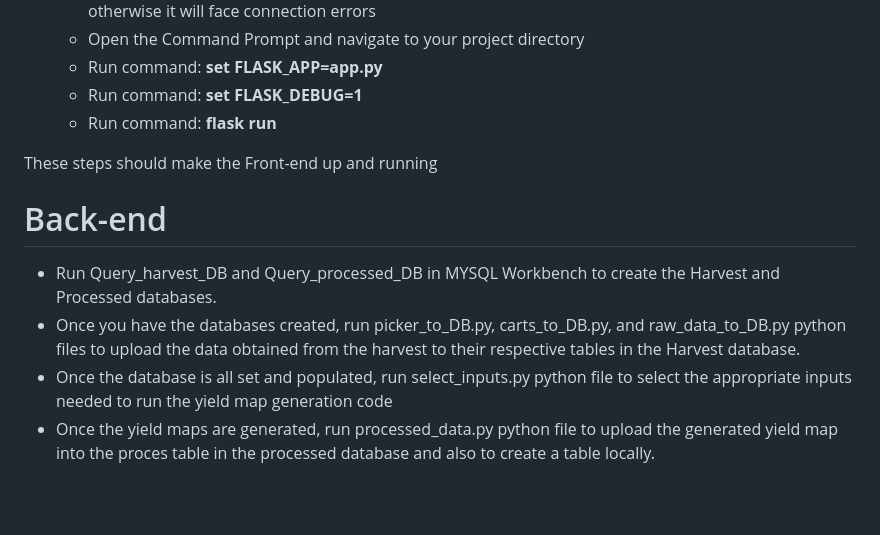
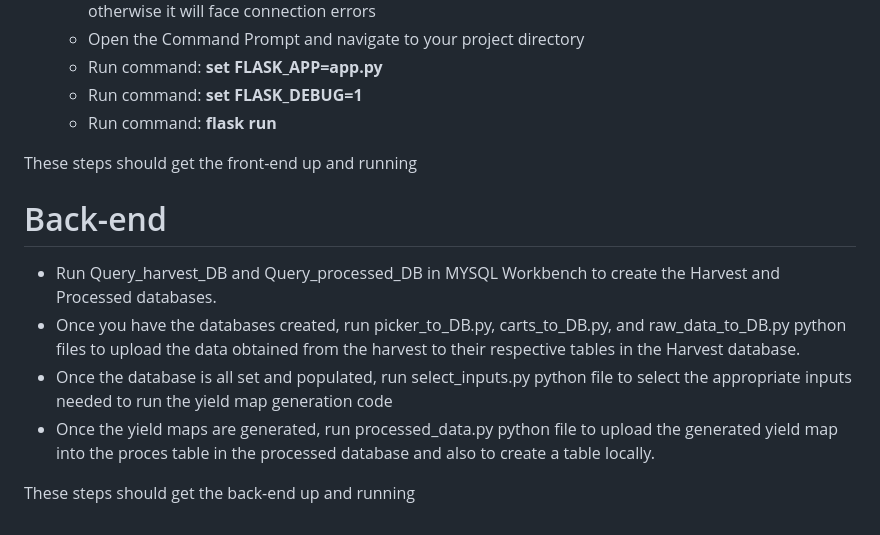
Before and after one commit to AntonyLeo/AgriViz, a Markdown page: README.md, the part around the change. GitHub-like rendering; blank space fills up the shorter version.

```diff
--- a/README.md
+++ b/README.md
@@ -38,7 +38,7 @@ The front end is a user-friendly web application which is created by Python Flas
   * Run command: **set FLASK_DEBUG=1**
   * Run command: **flask run**
 
-These steps should make the Front-end up and running
+These steps should get the front-end up and running
 
 # Back-end
 
@@ -46,3 +46,5 @@ These steps should make the Front-end up and running
 * Once you have the databases created, run picker_to_DB.py, carts_to_DB.py, and raw_data_to_DB.py python files to upload the data obtained from the harvest to their respective tables in the Harvest database.
 * Once the database is all set and populated, run select_inputs.py python file to select the appropriate inputs needed to run the yield map generation code
 * Once the yield maps are generated, run processed_data.py python file to upload the generated yield map into the proces table in the processed database and also to create a table locally.
+
+These steps should get the back-end up and running
```
